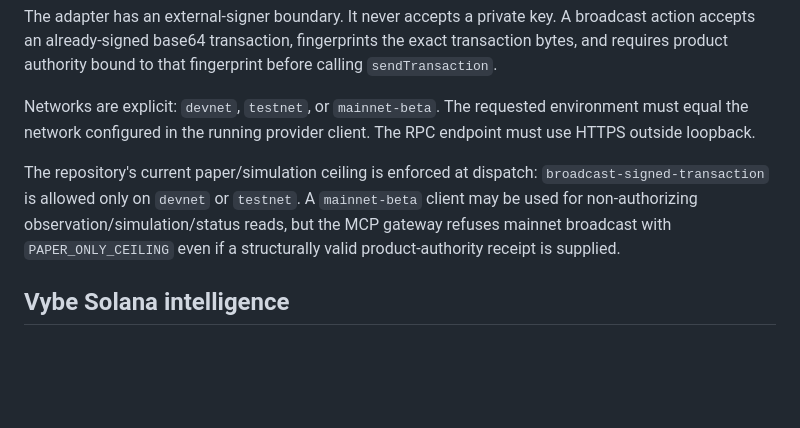
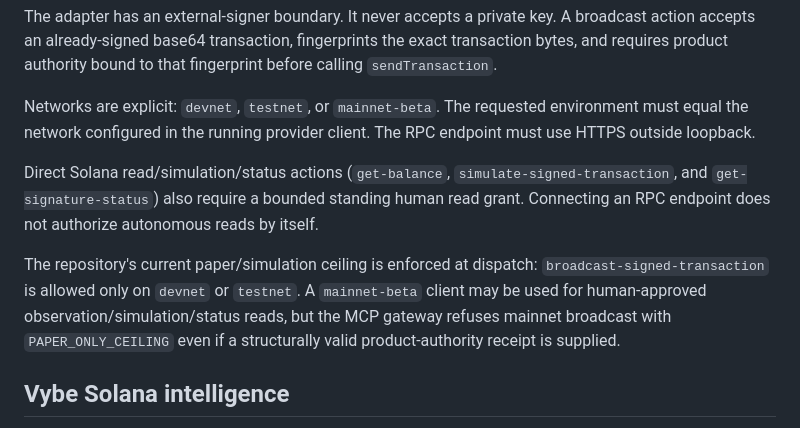
Before and after one commit to jussray/SleepWealth-Agent, a Markdown page: docs/MCP_PROVIDER_PLANE.md, the part around the change. Drawn GitHub-style; blank space fills up the shorter version.

Commit message:
docs(permission): require human grant for direct Solana reads

```diff
--- a/docs/MCP_PROVIDER_PLANE.md
+++ b/docs/MCP_PROVIDER_PLANE.md
@@ -45,7 +45,9 @@ The adapter has an external-signer boundary. It never accepts a private key. A b
 
 Networks are explicit: `devnet`, `testnet`, or `mainnet-beta`. The requested environment must equal the network configured in the running provider client. The RPC endpoint must use HTTPS outside loopback.
 
-The repository's current paper/simulation ceiling is enforced at dispatch: `broadcast-signed-transaction` is allowed only on `devnet` or `testnet`. A `mainnet-beta` client may be used for non-authorizing observation/simulation/status reads, but the MCP gateway refuses mainnet broadcast with `PAPER_ONLY_CEILING` even if a structurally valid product-authority receipt is supplied.
+Direct Solana read/simulation/status actions (`get-balance`, `simulate-signed-transaction`, and `get-signature-status`) also require a bounded standing human read grant. Connecting an RPC endpoint does not authorize autonomous reads by itself.
+
+The repository's current paper/simulation ceiling is enforced at dispatch: `broadcast-signed-transaction` is allowed only on `devnet` or `testnet`. A `mainnet-beta` client may be used for human-approved observation/simulation/status reads, but the MCP gateway refuses mainnet broadcast with `PAPER_ONLY_CEILING` even if a structurally valid product-authority receipt is supplied.
 
 ## Vybe Solana intelligence
 
```
